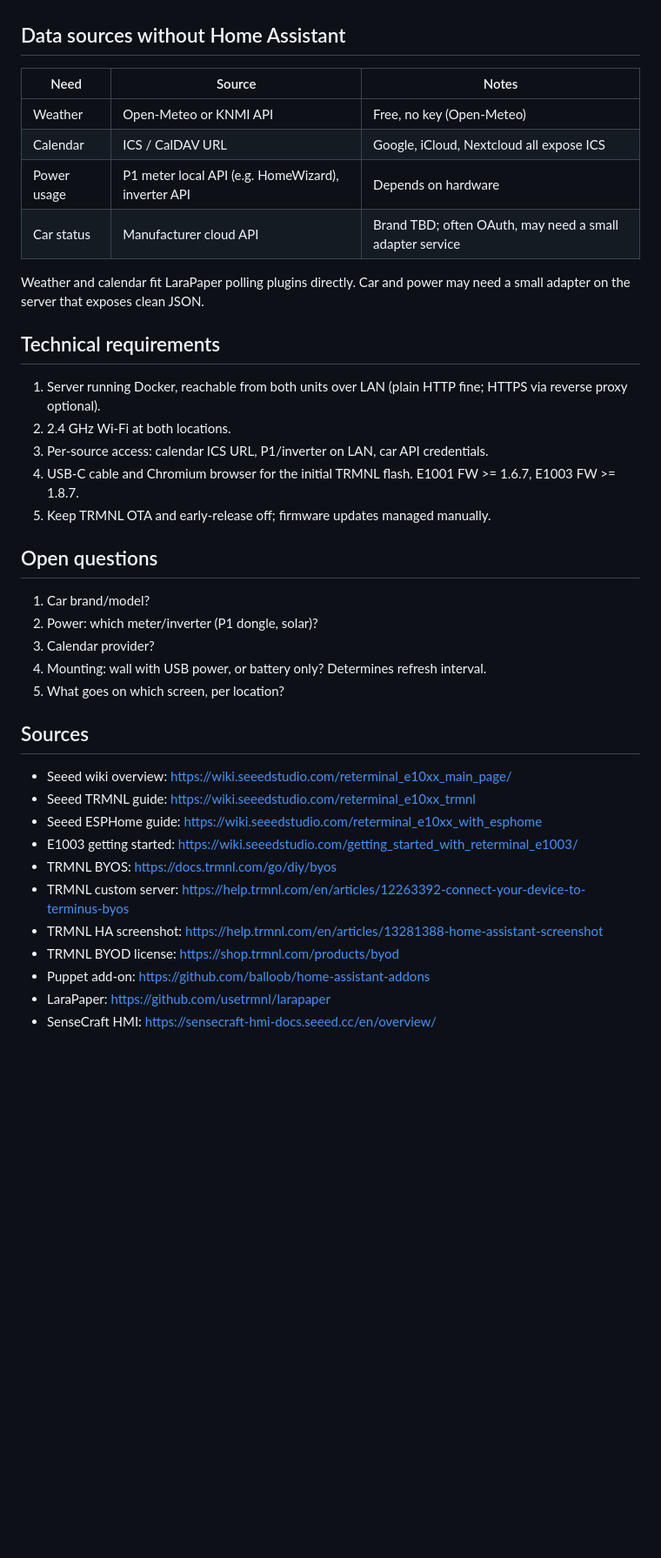
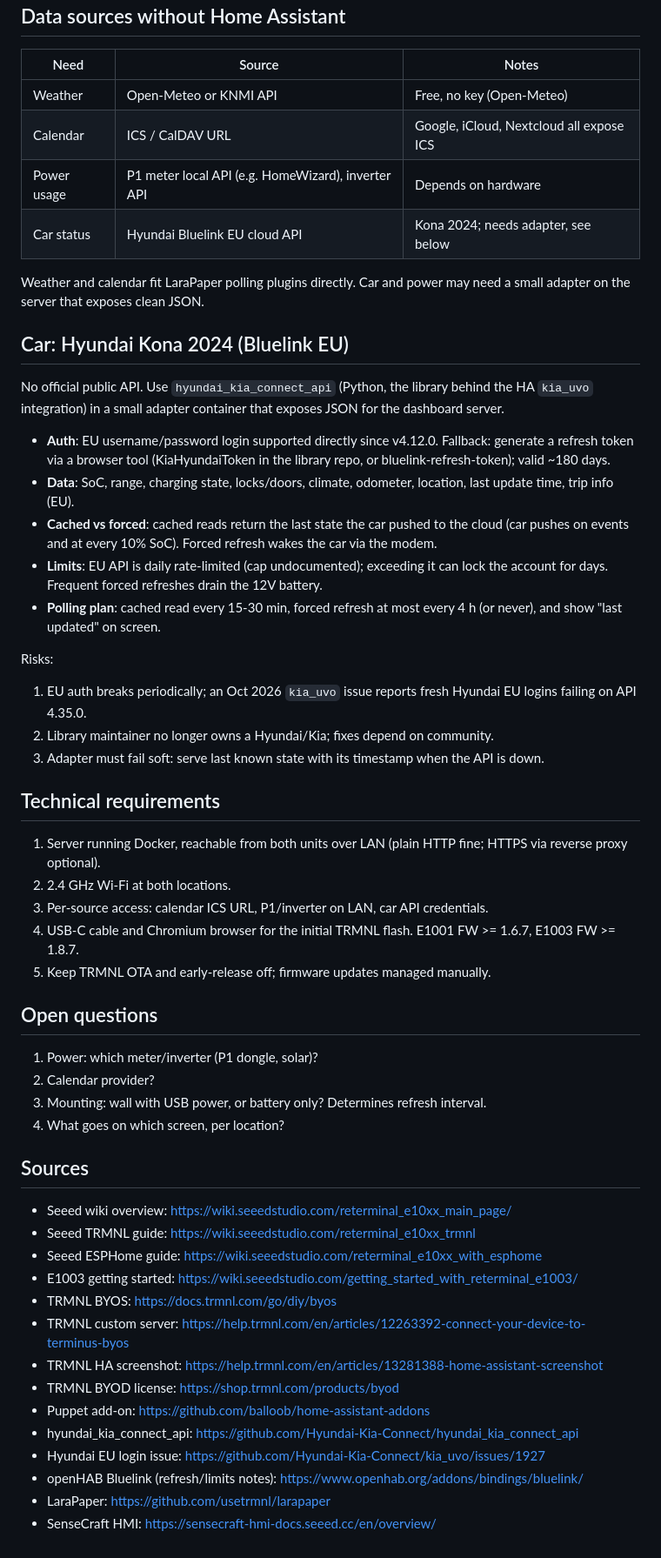
Before and after one commit to xaroth/dashboard, a Markdown page: docs/research.md, the part around the change. Shown at 87% size. GitHub-like rendering; blank space fills up the shorter version.

Commit message:
docs: add Hyundai Bluelink car data plan
Co-Authored-By: Claude Opus 5.5 (1M context) <noreply@anthropic.com>

```diff
--- a/docs/research.md
+++ b/docs/research.md
@@ -78,9 +78,25 @@ TRMNL lists the E1003 as 1872x1404, 16 grays; Seeed lists 1404x1872. Orientation
 | Weather | Open-Meteo or KNMI API | Free, no key (Open-Meteo) |
 | Calendar | ICS / CalDAV URL | Google, iCloud, Nextcloud all expose ICS |
 | Power usage | P1 meter local API (e.g. HomeWizard), inverter API | Depends on hardware |
-| Car status | Manufacturer cloud API | Brand TBD; often OAuth, may need a small adapter service |
+| Car status | Hyundai Bluelink EU cloud API | Kona 2024; needs adapter, see below |
 
 Weather and calendar fit LaraPaper polling plugins directly. Car and power may need a small adapter on the server that exposes clean JSON.
+
+## Car: Hyundai Kona 2024 (Bluelink EU)
+
+No official public API. Use `hyundai_kia_connect_api` (Python, the library behind the HA `kia_uvo` integration) in a small adapter container that exposes JSON for the dashboard server.
+
+- **Auth**: EU username/password login supported directly since v4.12.0. Fallback: generate a refresh token via a browser tool (KiaHyundaiToken in the library repo, or bluelink-refresh-token); valid ~180 days.
+- **Data**: SoC, range, charging state, locks/doors, climate, odometer, location, last update time, trip info (EU).
+- **Cached vs forced**: cached reads return the last state the car pushed to the cloud (car pushes on events and at every 10% SoC). Forced refresh wakes the car via the modem.
+- **Limits**: EU API is daily rate-limited (cap undocumented); exceeding it can lock the account for days. Frequent forced refreshes drain the 12V battery.
+- **Polling plan**: cached read every 15-30 min, forced refresh at most every 4 h (or never), and show "last updated" on screen.
+
+Risks:
+
+1. EU auth breaks periodically; an Oct 2026 `kia_uvo` issue reports fresh Hyundai EU logins failing on API 4.35.0.
+2. Library maintainer no longer owns a Hyundai/Kia; fixes depend on community.
+3. Adapter must fail soft: serve last known state with its timestamp when the API is down.
 
 ## Technical requirements
 
@@ -92,11 +108,10 @@ Weather and calendar fit LaraPaper polling plugins directly. Car and power may n
 
 ## Open questions
 
-1. Car brand/model?
-2. Power: which meter/inverter (P1 dongle, solar)?
+1. Power: which meter/inverter (P1 dongle, solar)?
 3. Calendar provider?
 4. Mounting: wall with USB power, or battery only? Determines refresh interval.
-5. What goes on which screen, per location?
+4. What goes on which screen, per location?
 
 ## Sources
 
@@ -109,5 +124,8 @@ Weather and calendar fit LaraPaper polling plugins directly. Car and power may n
 - TRMNL HA screenshot: https://help.trmnl.com/en/articles/13281388-home-assistant-screenshot
 - TRMNL BYOD license: https://shop.trmnl.com/products/byod
 - Puppet add-on: https://github.com/balloob/home-assistant-addons
+- hyundai_kia_connect_api: https://github.com/Hyundai-Kia-Connect/hyundai_kia_connect_api
+- Hyundai EU login issue: https://github.com/Hyundai-Kia-Connect/kia_uvo/issues/1927
+- openHAB Bluelink (refresh/limits notes): https://www.openhab.org/addons/bindings/bluelink/
 - LaraPaper: https://github.com/usetrmnl/larapaper
 - SenseCraft HMI: https://sensecraft-hmi-docs.seeed.cc/en/overview/
```
